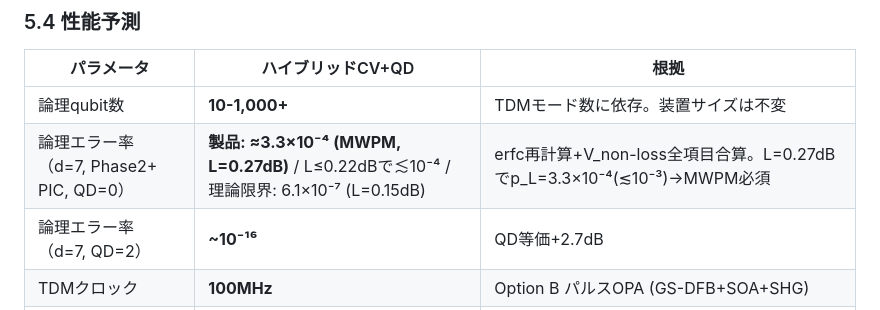
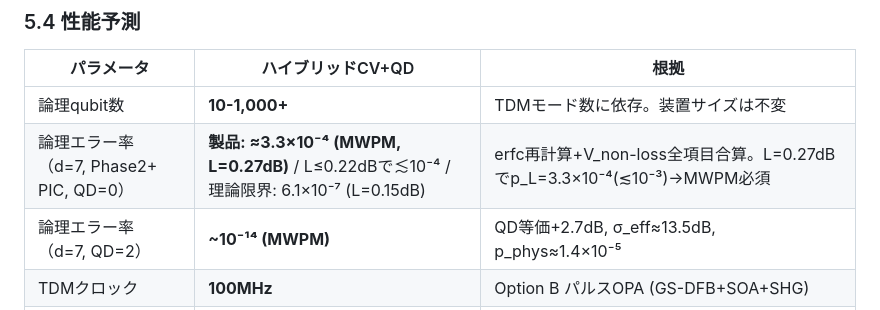
Before and after one commit to TomohiroTani28/Taros, a Markdown page: design/01_system-architecture.md, the part around the change. Rendered like a GitHub page.

Commit message:
fix(R9b): QD=2 p_L fix in 01_system-architecture.md
Same root cause as R9: σ_eff=13.5dB → p_phys≈1.4×10⁻⁵, not old 3.2×10⁻⁶.
QD=2 d=7 p_L: ~10⁻¹⁶ → ~10⁻¹⁴ (MWPM)

Co-Authored-By: Claude Opus 4.6 (1M context) <noreply@anthropic.com>

```diff
--- a/design/01_system-architecture.md
+++ b/design/01_system-architecture.md
@@ -333,7 +333,7 @@ Layer 3: 表面符号論理量子ビット
 |-----------|-----------------|------|
 | 論理qubit数 | **10-1,000+** | TDMモード数に依存。装置サイズは不変 |
 | 論理エラー率（d=7, Phase2+ PIC, QD=0） | **製品: ≈3.3×10⁻⁴ (MWPM, L=0.27dB)** / L≤0.22dBで≲10⁻⁴ / 理論限界: 6.1×10⁻⁷ (L=0.15dB) | erfc再計算+V_non-loss全項目合算。L=0.27dBでp_L=3.3×10⁻⁴(≲10⁻³)→MWPM必須 |
-| 論理エラー率（d=7, QD=2） | **~10⁻¹⁶** | QD等価+2.7dB |
+| 論理エラー率（d=7, QD=2） | **~10⁻¹⁴ (MWPM)** | QD等価+2.7dB, σ_eff≈13.5dB, p_phys≈1.4×10⁻⁵ |
 | TDMクロック | **100MHz** | Option B パルスOPA (GS-DFB+SOA+SHG) |
 | 論理ゲートレート (d=7, 単一ch, strict) | **~120Hz** | P_round=0.93^98≈8×10⁻⁴, 146kHz×8×10⁻⁴≈117Hz→概算~120Hz |
 | 論理ゲートレート (d=7, WDM 7ch, strict) | **~840Hz** | ~120Hz × 7ch |
```
